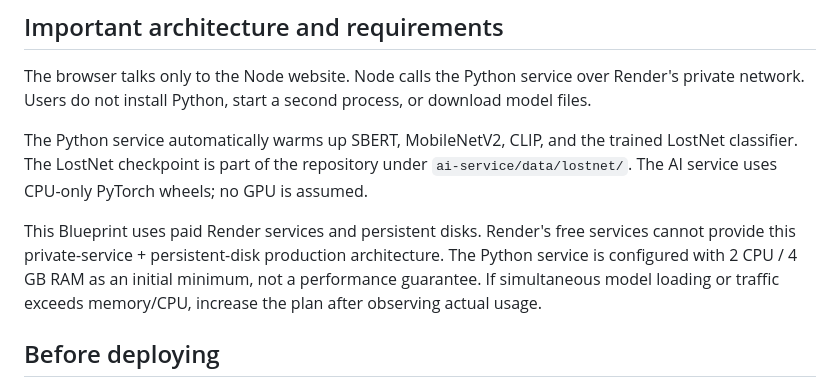
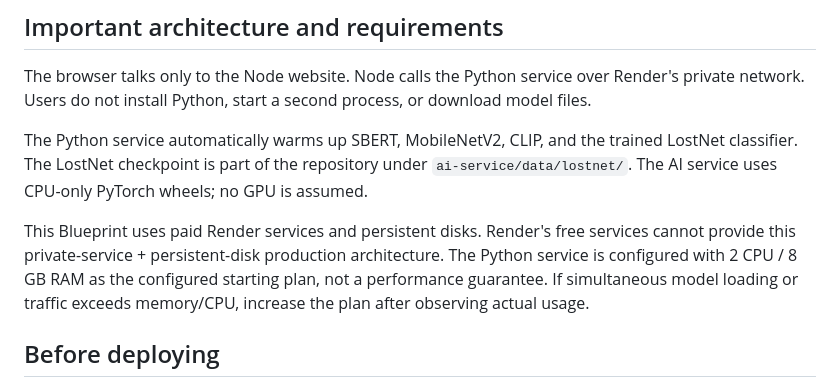
Before and after one commit to ProjectTesting18/TraceMate18, a Markdown page: DEPLOY-RENDER.md, the part around the change. Rendered like a GitHub page.

Commit message:
Align deployment guide with configured AI memory plan

```diff
--- a/DEPLOY-RENDER.md
+++ b/DEPLOY-RENDER.md
@@ -12,7 +12,7 @@ The browser talks only to the Node website. Node calls the Python service over R
 
 The Python service automatically warms up SBERT, MobileNetV2, CLIP, and the trained LostNet classifier. The LostNet checkpoint is part of the repository under `ai-service/data/lostnet/`. The AI service uses CPU-only PyTorch wheels; no GPU is assumed.
 
-This Blueprint uses paid Render services and persistent disks. Render's free services cannot provide this private-service + persistent-disk production architecture. The Python service is configured with 2 CPU / 4 GB RAM as an initial minimum, not a performance guarantee. If simultaneous model loading or traffic exceeds memory/CPU, increase the plan after observing actual usage.
+This Blueprint uses paid Render services and persistent disks. Render's free services cannot provide this private-service + persistent-disk production architecture. The Python service is configured with 2 CPU / 8 GB RAM as the configured starting plan, not a performance guarantee. If simultaneous model loading or traffic exceeds memory/CPU, increase the plan after observing actual usage.
 
 ## Before deploying
 
```
